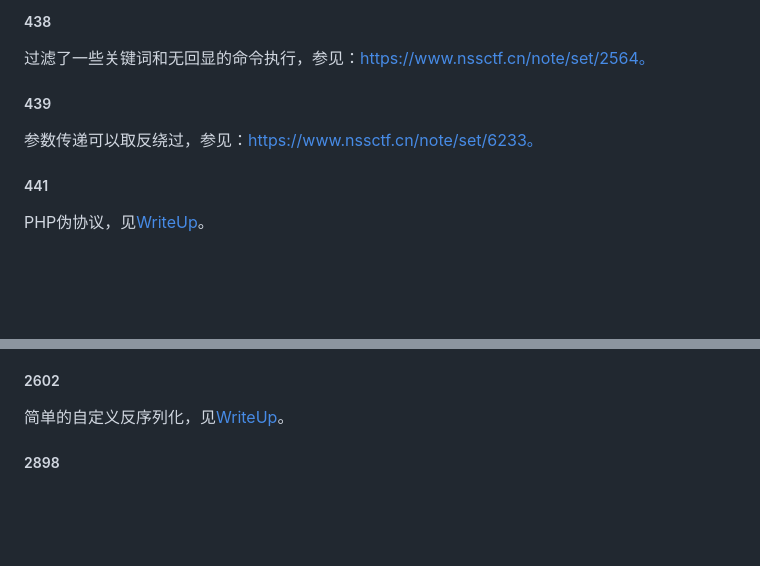
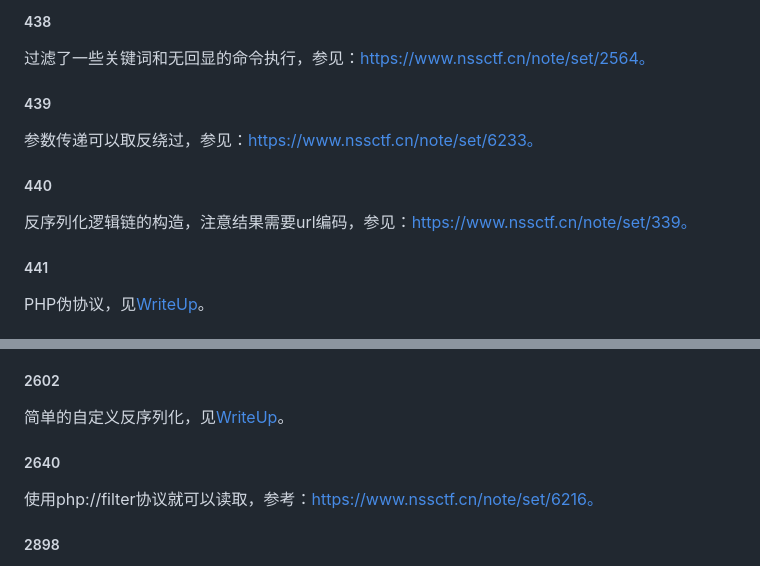
Before and after one commit to M0dZer0/awesomeCTF, a Markdown page: CTF OJ/NSSCTF/README.md, 2 parts joined by grey strips. Rendered like a GitHub page; blank space fills up the shorter version.

Commit message:
add notes

```diff
--- a/CTF OJ/NSSCTF/README.md
+++ b/CTF OJ/NSSCTF/README.md
@@ -82,6 +82,10 @@ PHP伪协议，见[WriteUp](./WEB/427.md)。
 
 参数传递可以取反绕过，参见：https://www.nssctf.cn/note/set/6233。
 
+##### 440
+
+反序列化逻辑链的构造，注意结果需要url编码，参见：https://www.nssctf.cn/note/set/339。
+
 ##### 441
 
 PHP伪协议，见[WriteUp](./WEB/441.md)。
@@ -109,6 +113,10 @@ PHP弱类型的知识点，参考：https://www.nssctf.cn/note/set/3728。
 ##### 2602
 
 简单的自定义反序列化，见[WriteUp](./WEB/2602.md)。
+
+##### 2640
+
+使用php://filter协议就可以读取，参考：https://www.nssctf.cn/note/set/6216。
 
 ##### 2898
 
```
Also changed, not shown: Bookmarks/极限黑客攻防CTF赛题揭秘.md (+48 -0 lines), 1 other file.
